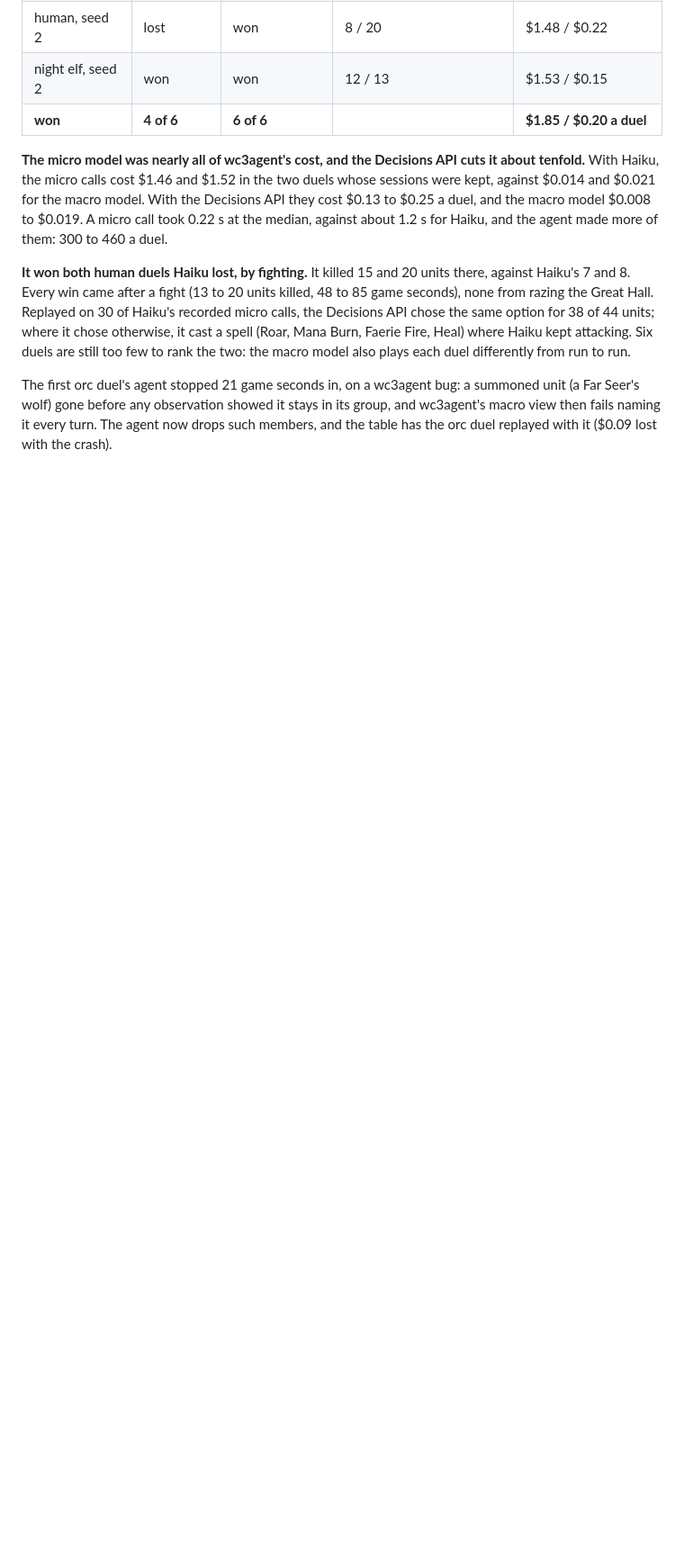
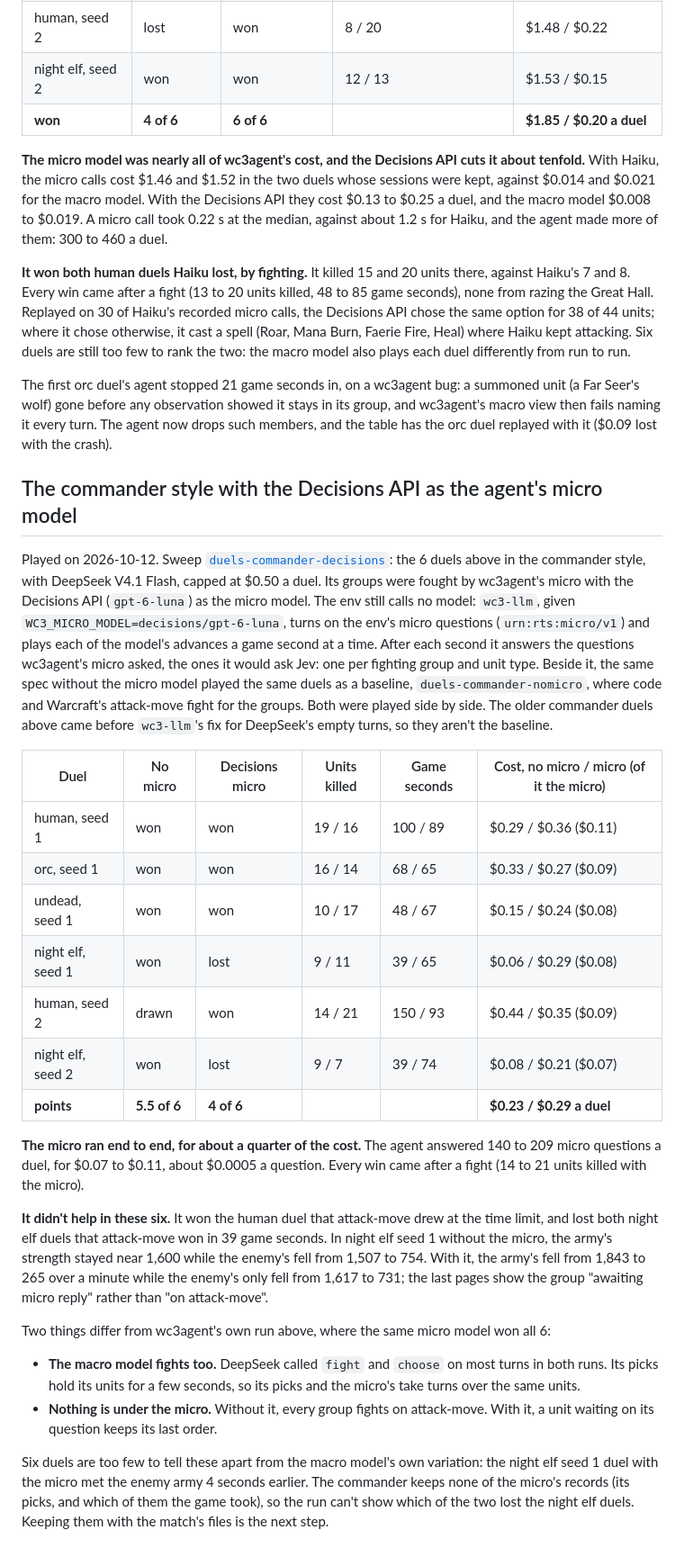
Before and after one commit to earakely-scale/agentenv-wc3-plugin, a Markdown page: docs/evals/styles.md, the part around the change. Shown at 90% size. GitHub-like rendering; blank space fills up the shorter version.

Commit message:
docs(evals): the commander style with Decisions as the agent's micro model
Six DeepSeek commander duels with gpt-6-luna answering wc3agent's micro
questions, against the same six on attack-move: 4 of 6 points against 5.5,
at $0.29 a duel against $0.23.

Co-Authored-By: Claude Opus 5.5 <noreply@anthropic.com>

```diff
--- a/docs/evals/styles.md
+++ b/docs/evals/styles.md
@@ -179,3 +179,45 @@ few to rank the two: the macro model also plays each duel differently from run t
 The first orc duel's agent stopped 21 game seconds in, on a wc3agent bug: a summoned unit (a Far Seer's wolf) gone
 before any observation showed it stays in its group, and wc3agent's macro view then fails naming it every turn. The
 agent now drops such members, and the table has the orc duel replayed with it ($0.09 lost with the crash).
+
+## The commander style with the Decisions API as the agent's micro model
+
+Played on 2026-10-12. Sweep [`duels-commander-decisions`](../../sweeps/duels-commander-decisions.toml): the 6 duels
+above in the commander style, with DeepSeek V4.1 Flash, capped at $0.50 a duel. Its groups were fought by wc3agent's
+micro with the Decisions API (`gpt-6-luna`) as the micro model. The env still calls no model: `wc3-llm`, given
+`WC3_MICRO_MODEL=decisions/gpt-6-luna`, turns on the env's micro questions (`urn:rts:micro/v1`) and plays each of the
+model's advances a game second at a time. After each second it answers the questions wc3agent's micro asked, the
+ones it would ask Jev: one per fighting group and unit type. Beside it, the same spec without the micro model played
+the same duels as a baseline, `duels-commander-nomicro`, where code and Warcraft's attack-move fight for the groups.
+Both were played side by side. The older commander duels above came before `wc3-llm`'s fix for DeepSeek's empty
+turns, so they aren't the baseline.
+
+| Duel | No micro | Decisions micro | Units killed | Game seconds | Cost, no micro / micro (of it the micro) |
+|---|---|---|---|---|---|
+| human, seed 1 | won | won | 19 / 16 | 100 / 89 | $0.29 / $0.36 ($0.11) |
+| orc, seed 1 | won | won | 16 / 14 | 68 / 65 | $0.33 / $0.27 ($0.09) |
+| undead, seed 1 | won | won | 10 / 17 | 48 / 67 | $0.15 / $0.24 ($0.08) |
+| night elf, seed 1 | won | lost | 9 / 11 | 39 / 65 | $0.06 / $0.29 ($0.08) |
+| human, seed 2 | drawn | won | 14 / 21 | 150 / 93 | $0.44 / $0.35 ($0.09) |
+| night elf, seed 2 | won | lost | 9 / 7 | 39 / 74 | $0.08 / $0.21 ($0.07) |
+| **points** | **5.5 of 6** | **4 of 6** | | | **$0.23 / $0.29 a duel** |
+
+**The micro ran end to end, for about a quarter of the cost.** The agent answered 140 to 209 micro questions a duel,
+for $0.07 to $0.11, about $0.0005 a question. Every win came after a fight (14 to 21 units killed with the micro).
+
+**It didn't help in these six.** It won the human duel that attack-move drew at the time limit, and lost both night
+elf duels that attack-move won in 39 game seconds. In night elf seed 1 without the micro, the army's strength stayed
+near 1,600 while the enemy's fell from 1,507 to 754. With it, the army's fell from 1,843 to 265 over a minute while
+the enemy's only fell from 1,617 to 731; the last pages show the group "awaiting micro reply" rather than "on
+attack-move".
+
+Two things differ from wc3agent's own run above, where the same micro model won all 6:
+- **The macro model fights too.** DeepSeek called `fight` and `choose` on most turns in both runs. Its picks hold
+  its units for a few seconds, so its picks and the micro's take turns over the same units.
+- **Nothing is under the micro.** Without it, every group fights on attack-move. With it, a unit waiting on its
+  question keeps its last order.
+
+Six duels are too few to tell these apart from the macro model's own variation: the night elf seed 1 duel with the
+micro met the enemy army 4 seconds earlier. The commander keeps none of the micro's records (its picks, and which of
+them the game took), so the run can't show which of the two lost the night elf duels. Keeping them with the match's
+files is the next step.
```
